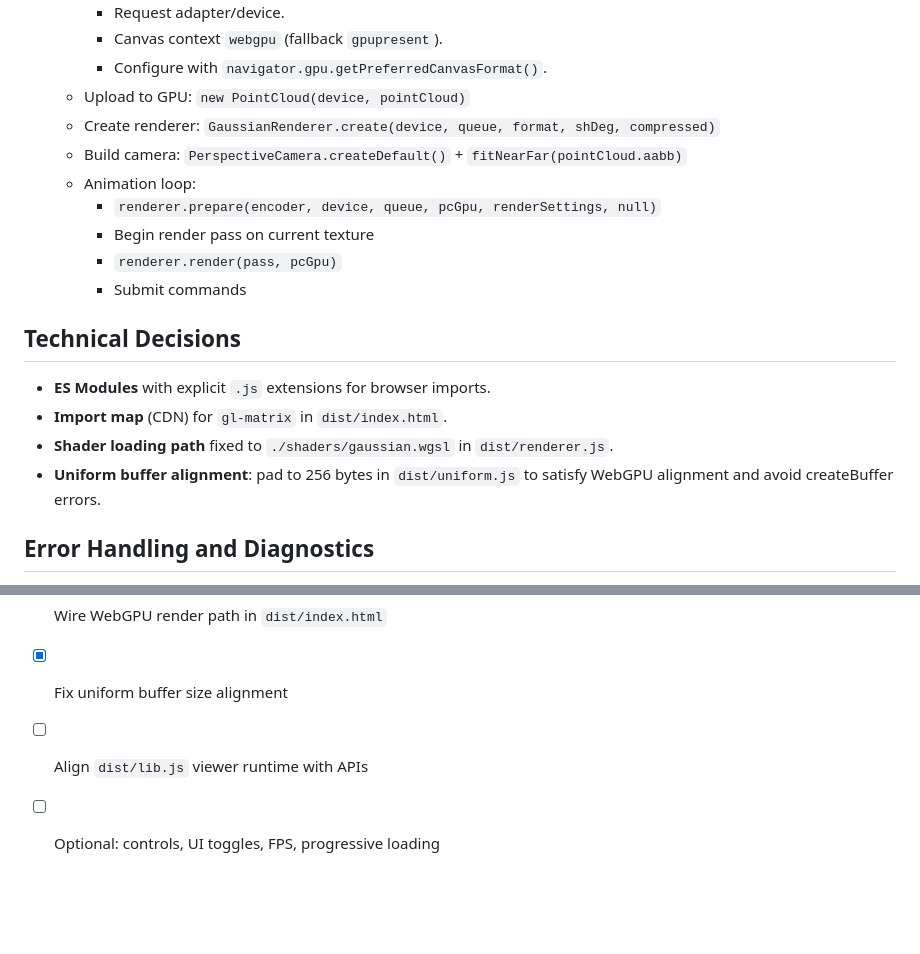
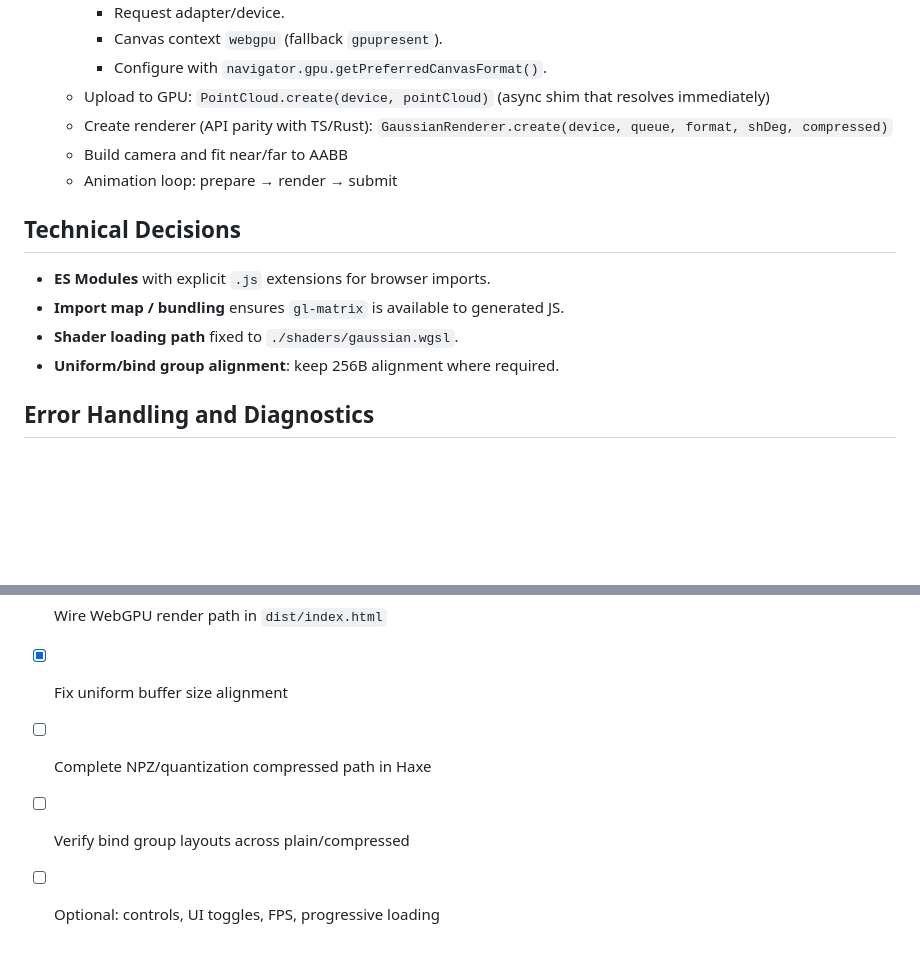
Before and after one commit to peteshand/web-splat-port, a Markdown page: TypescriptWebSplatPort2/web-splat-port/PROJECT_OUTLINE.md, 2 parts joined by grey strips. GitHub-like rendering; blank space fills up the shorter version.

```diff
--- a/TypescriptWebSplatPort2/web-splat-port/PROJECT_OUTLINE.md
+++ b/TypescriptWebSplatPort2/web-splat-port/PROJECT_OUTLINE.md
@@ -56,20 +48,16 @@
     - Request adapter/device.
     - Canvas context `webgpu` (fallback `gpupresent`).
     - Configure with `navigator.gpu.getPreferredCanvasFormat()`.
-  - Upload to GPU: `new PointCloud(device, pointCloud)`
-  - Create renderer: `GaussianRenderer.create(device, queue, format, shDeg, compressed)`
-  - Build camera: `PerspectiveCamera.createDefault()` + `fitNearFar(pointCloud.aabb)`
-  - Animation loop:
-    - `renderer.prepare(encoder, device, queue, pcGpu, renderSettings, null)`
-    - Begin render pass on current texture
-    - `renderer.render(pass, pcGpu)`
-    - Submit commands
+  - Upload to GPU: `PointCloud.create(device, pointCloud)` (async shim that resolves immediately)
+  - Create renderer (API parity with TS/Rust): `GaussianRenderer.create(device, queue, format, shDeg, compressed)`
+  - Build camera and fit near/far to AABB
+  - Animation loop: prepare → render → submit
 
 ## Technical Decisions
 - **ES Modules** with explicit `.js` extensions for browser imports.
-- **Import map** (CDN) for `gl-matrix` in `dist/index.html`.
-- **Shader loading path** fixed to `./shaders/gaussian.wgsl` in `dist/renderer.js`.
-- **Uniform buffer alignment**: pad to 256 bytes in `dist/uniform.js` to satisfy WebGPU alignment and avoid createBuffer errors.
+- **Import map / bundling** ensures `gl-matrix` is available to generated JS.
+- **Shader loading path** fixed to `./shaders/gaussian.wgsl`.
+- **Uniform/bind group alignment**: keep 256B alignment where required.
 
 ## Error Handling and Diagnostics
 - **Context acquisition**:
@@ -143,5 +132,6 @@ Checklist (active):
 - [x] Fix shader path to `./shaders/gaussian.wgsl`
 - [x] Wire WebGPU render path in `dist/index.html`
 - [x] Fix uniform buffer size alignment
-- [ ] Align `dist/lib.js` viewer runtime with APIs
+- [ ] Complete NPZ/quantization compressed path in Haxe
+- [ ] Verify bind group layouts across plain/compressed
 - [ ] Optional: controls, UI toggles, FPS, progressive loading
```
Also changed, not shown: other parts of TypescriptWebSplatPort2/web-splat-port/PROJECT_OUTLINE.md (+56 -63 lines).
